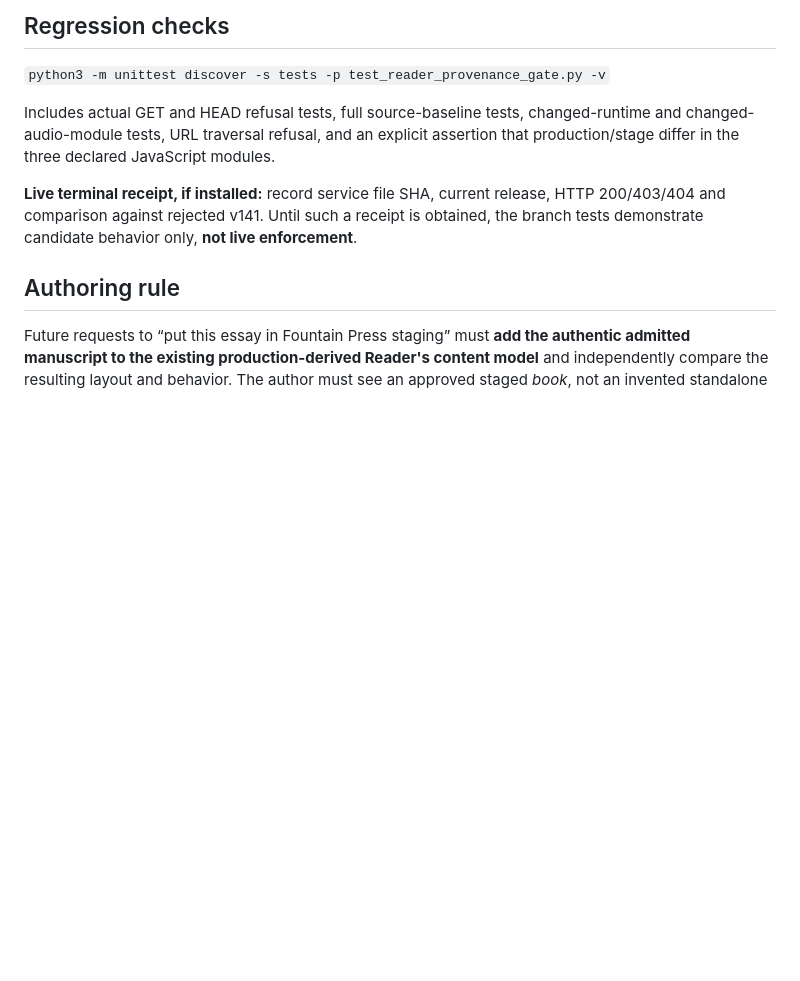
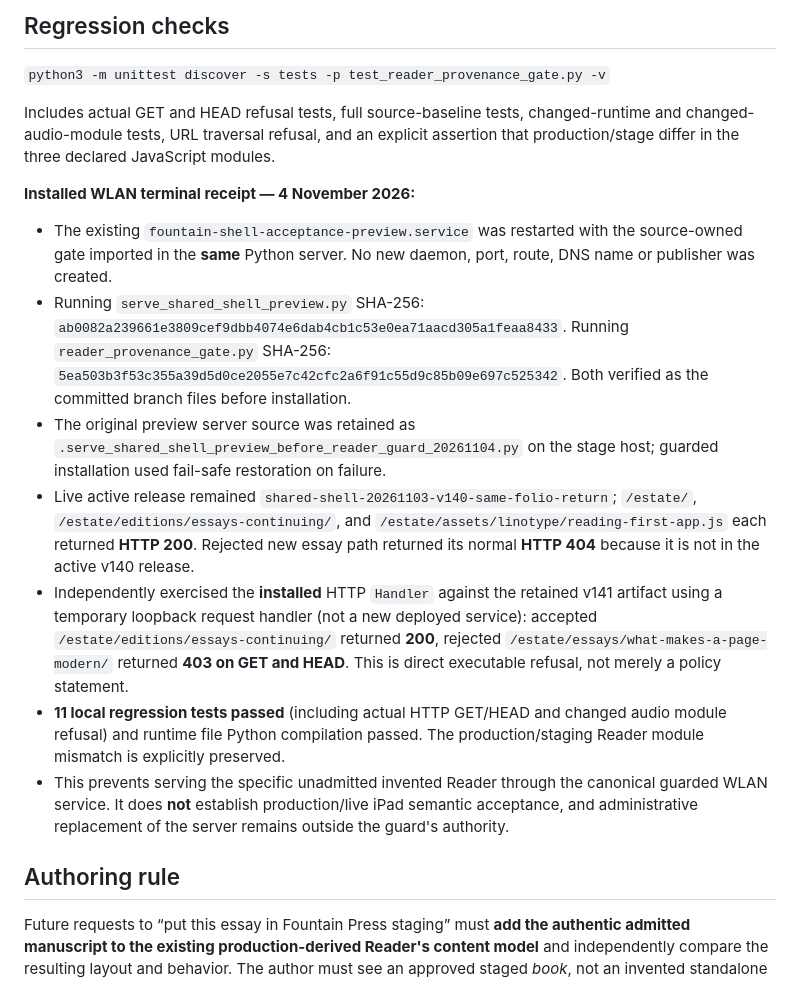
Before and after one commit to Fountain-Coach/estate, a Markdown page: docs/acceptance/2026-11-04-reader-provenance-staging-refusal.md, the part around the change. Rendered like a GitHub page; blank space fills up the shorter version.

Commit message:
docs(Reader): record installed WLAN guard and genuine 403 acceptance

```diff
--- a/docs/acceptance/2026-11-04-reader-provenance-staging-refusal.md
+++ b/docs/acceptance/2026-11-04-reader-provenance-staging-refusal.md
@@ -47,7 +47,15 @@ Source: `scripts/reader_provenance_gate.py`, imported by `scripts/serve_shared_s
 
 Includes actual GET and HEAD refusal tests, full source-baseline tests, changed-runtime and changed-audio-module tests, URL traversal refusal, and an explicit assertion that production/stage differ in the three declared JavaScript modules.
 
-**Live terminal receipt, if installed:** record service file SHA, current release, HTTP 200/403/404 and comparison against rejected v141. Until such a receipt is obtained, the branch tests demonstrate candidate behavior only, **not live enforcement**.
+**Installed WLAN terminal receipt — 4 November 2026:**
+
+- The existing `fountain-shell-acceptance-preview.service` was restarted with the source-owned gate imported in the **same** Python server. No new daemon, port, route, DNS name or publisher was created.
+- Running `serve_shared_shell_preview.py` SHA-256: `ab0082a239661e3809cef9dbb4074e6dab4cb1c53e0ea71aacd305a1feaa8433`. Running `reader_provenance_gate.py` SHA-256: `5ea503b3f53c355a39d5d0ce2055e7c42cfc2a6f91c55d9c85b09e697c525342`. Both verified as the committed branch files before installation.
+- The original preview server source was retained as `.serve_shared_shell_preview_before_reader_guard_20261104.py` on the stage host; guarded installation used fail-safe restoration on failure.
+- Live active release remained `shared-shell-20261103-v140-same-folio-return`; `/estate/`, `/estate/editions/essays-continuing/`, and `/estate/assets/linotype/reading-first-app.js` each returned **HTTP 200**. Rejected new essay path returned its normal **HTTP 404** because it is not in the active v140 release.
+- Independently exercised the **installed** HTTP `Handler` against the retained v141 artifact using a temporary loopback request handler (not a new deployed service): accepted `/estate/editions/essays-continuing/` returned **200**, rejected `/estate/essays/what-makes-a-page-modern/` returned **403 on GET and HEAD**. This is direct executable refusal, not merely a policy statement.
+- **11 local regression tests passed** (including actual HTTP GET/HEAD and changed audio module refusal) and runtime file Python compilation passed. The production/staging Reader module mismatch is explicitly preserved.
+- This prevents serving the specific unadmitted invented Reader through the canonical guarded WLAN service. It does **not** establish production/live iPad semantic acceptance, and administrative replacement of the server remains outside the guard's authority.
 
 ## Authoring rule
 
```
